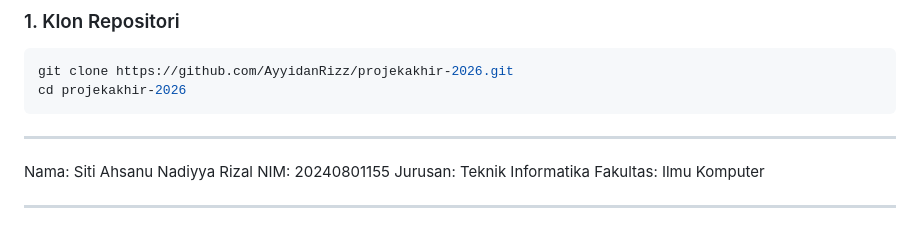
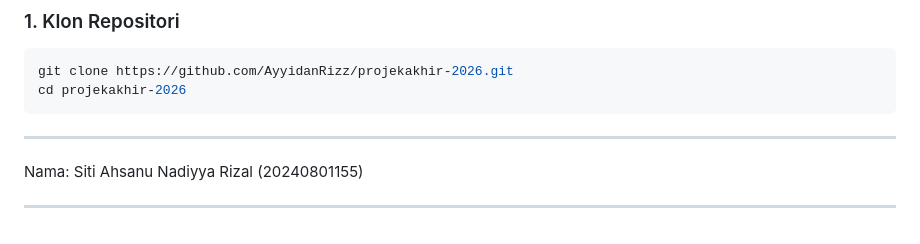
Before and after one commit to AyyidanRizz/projekakhir-2026, a Markdown page: README.md, the part around the change. Drawn GitHub-style.

Commit message:
New Readme

```diff
--- a/README.md
+++ b/README.md
@@ -71,9 +71,6 @@ cd projekakhir-2026
 
 ---
 
-Nama: Siti Ahsanu Nadiyya Rizal
-NIM: 20240801155
-Jurusan: Teknik Informatika
-Fakultas: Ilmu Komputer
+Nama: Siti Ahsanu Nadiyya Rizal (20240801155)
 
 ---
```
